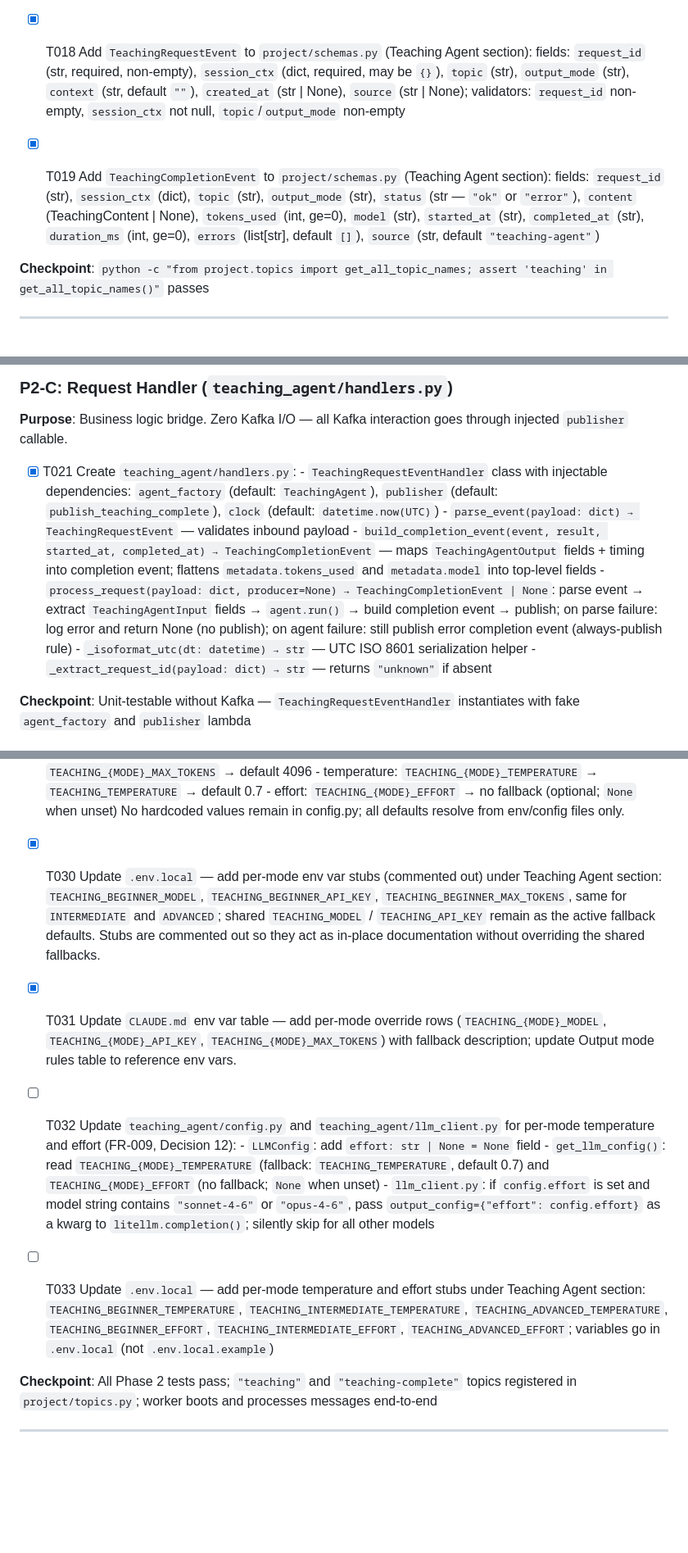
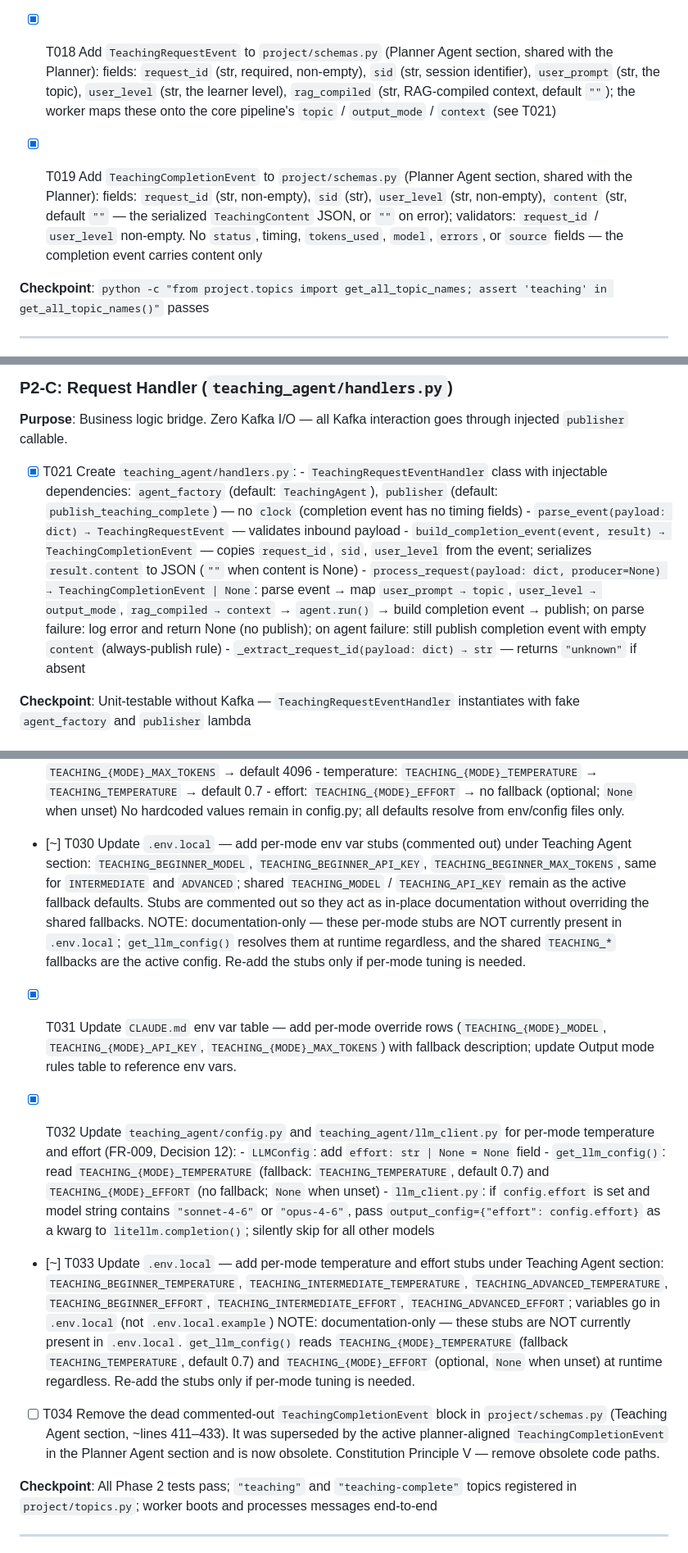
Before and after one commit to akarX23/deep-learn-project, a Markdown page: specs/002-teaching-agent/tasks.md, 3 parts joined by grey strips. Shown at 82% size. Drawn GitHub-style; blank space fills up the shorter version.

```diff
--- a/specs/002-teaching-agent/tasks.md
+++ b/specs/002-teaching-agent/tasks.md
@@ -90,18 +90,17 @@ Backend service will auto-bootstrap `"teaching"` and `"teaching-complete"` on ne
       returning `[PlannerTopics.TEACHING, TeachingTopics.TEACHING_COMPLETE]` — used by
       `TeachingWorker.start()` for startup topic presence check (mirrors `get_rag_topic_names()`)
 
-- [x] T018 Add `TeachingRequestEvent` to `project/schemas.py` (Teaching Agent section):
-      fields: `request_id` (str, required, non-empty), `session_ctx` (dict, required, may be `{}`),
-      `topic` (str), `output_mode` (str), `context` (str, default `""`),
-      `created_at` (str | None), `source` (str | None);
-      validators: `request_id` non-empty, `session_ctx` not null, `topic`/`output_mode` non-empty
+- [x] T018 Add `TeachingRequestEvent` to `project/schemas.py` (Planner Agent section, shared with the Planner):
+      fields: `request_id` (str, required, non-empty), `sid` (str, session identifier),
+      `user_prompt` (str, the topic), `user_level` (str, the learner level),
+      `rag_compiled` (str, RAG-compiled context, default `""`);
+      the worker maps these onto the core pipeline's `topic` / `output_mode` / `context` (see T021)
 
-- [x] T019 Add `TeachingCompletionEvent` to `project/schemas.py` (Teaching Agent section):
-      fields: `request_id` (str), `session_ctx` (dict), `topic` (str), `output_mode` (str),
-      `status` (str — `"ok"` or `"error"`), `content` (TeachingContent | None),
-      `tokens_used` (int, ge=0), `model` (str), `started_at` (str), `completed_at` (str),
-      `duration_ms` (int, ge=0), `errors` (list[str], default `[]`),
-      `source` (str, default `"teaching-agent"`)
+- [x] T019 Add `TeachingCompletionEvent` to `project/schemas.py` (Planner Agent section, shared with the Planner):
+      fields: `request_id` (str, non-empty), `sid` (str), `user_level` (str, non-empty),
+      `content` (str, default `""` — the serialized `TeachingContent` JSON, or `""` on error);
+      validators: `request_id` / `user_level` non-empty. No `status`, timing, `tokens_used`,
+      `model`, `errors`, or `source` fields — the completion event carries content only
 
 **Checkpoint**: `python -c "from project.topics import get_all_topic_names; assert 'teaching' in get_all_topic_names()"` passes
 
@@ -137,16 +136,16 @@ Backend service will auto-bootstrap `"teaching"` and `"teaching-complete"` on ne
 - [x] T021 Create `teaching_agent/handlers.py`:
       - `TeachingRequestEventHandler` class with injectable dependencies:
         `agent_factory` (default: `TeachingAgent`), `publisher` (default:
-        `publish_teaching_complete`), `clock` (default: `datetime.now(UTC)`)
+        `publish_teaching_complete`) — no `clock` (completion event has no timing fields)
       - `parse_event(payload: dict) → TeachingRequestEvent` — validates inbound payload
-      - `build_completion_event(event, result, started_at, completed_at) → TeachingCompletionEvent`
-        — maps `TeachingAgentOutput` fields + timing into completion event;
-        flattens `metadata.tokens_used` and `metadata.model` into top-level fields
+      - `build_completion_event(event, result) → TeachingCompletionEvent`
+        — copies `request_id`, `sid`, `user_level` from the event; serializes
+        `result.content` to JSON (`""` when content is None)
       - `process_request(payload: dict, producer=None) → TeachingCompletionEvent | None`:
-        parse event → extract `TeachingAgentInput` fields → `agent.run()` → build completion
-        event → publish; on parse failure: log error and return None (no publish);
-        on agent failure: still publish error completion event (always-publish rule)
-      - `_isoformat_utc(dt: datetime) → str` — UTC ISO 8601 serialization helper
+        parse event → map `user_prompt → topic`, `user_level → output_mode`,
+        `rag_compiled → context` → `agent.run()` → build completion event → publish;
+        on parse failure: log error and return None (no publish);
+        on agent failure: still publish completion event with empty `content` (always-publish rule)
       - `_extract_request_id(payload: dict) → str` — returns `"unknown"` if absent
 
 **Checkpoint**: Unit-testable without Kafka — `TeachingRequestEventHandler` instantiates with fake `agent_factory` and `publisher` lambda
@@ -239,17 +238,20 @@ Backend service will auto-bootstrap `"teaching"` and `"teaching-complete"` on ne
       - effort: `TEACHING_{MODE}_EFFORT` → no fallback (optional; `None` when unset)
       No hardcoded values remain in config.py; all defaults resolve from env/config files only.
 
-- [x] T030 Update `.env.local` — add per-mode env var stubs (commented out) under Teaching Agent section:
+- [~] T030 Update `.env.local` — add per-mode env var stubs (commented out) under Teaching Agent section:
       `TEACHING_BEGINNER_MODEL`, `TEACHING_BEGINNER_API_KEY`, `TEACHING_BEGINNER_MAX_TOKENS`,
       same for `INTERMEDIATE` and `ADVANCED`; shared `TEACHING_MODEL` / `TEACHING_API_KEY`
       remain as the active fallback defaults. Stubs are commented out so they act as
       in-place documentation without overriding the shared fallbacks.
+      NOTE: documentation-only — these per-mode stubs are NOT currently present in `.env.local`;
+      `get_llm_config()` resolves them at runtime regardless, and the shared `TEACHING_*`
+      fallbacks are the active config. Re-add the stubs only if per-mode tuning is needed.
 
 - [x] T031 Update `CLAUDE.md` env var table — add per-mode override rows
       (`TEACHING_{MODE}_MODEL`, `TEACHING_{MODE}_API_KEY`, `TEACHING_{MODE}_MAX_TOKENS`)
       with fallback description; update Output mode rules table to reference env vars.
 
-- [ ] T032 Update `teaching_agent/config.py` and `teaching_agent/llm_client.py` for per-mode
+- [x] T032 Update `teaching_agent/config.py` and `teaching_agent/llm_client.py` for per-mode
       temperature and effort (FR-009, Decision 12):
       - `LLMConfig`: add `effort: str | None = None` field
       - `get_llm_config()`: read `TEACHING_{MODE}_TEMPERATURE` (fallback: `TEACHING_TEMPERATURE`,
@@ -258,10 +260,19 @@ Backend service will auto-bootstrap `"teaching"` and `"teaching-complete"` on ne
         `"opus-4-6"`, pass `output_config={"effort": config.effort}` as a kwarg to
         `litellm.completion()`; silently skip for all other models
 
-- [ ] T033 Update `.env.local` — add per-mode temperature and effort stubs under Teaching Agent
+- [~] T033 Update `.env.local` — add per-mode temperature and effort stubs under Teaching Agent
       section: `TEACHING_BEGINNER_TEMPERATURE`, `TEACHING_INTERMEDIATE_TEMPERATURE`,
       `TEACHING_ADVANCED_TEMPERATURE`, `TEACHING_BEGINNER_EFFORT`, `TEACHING_INTERMEDIATE_EFFORT`,
       `TEACHING_ADVANCED_EFFORT`; variables go in `.env.local` (not `.env.local.example`)
+      NOTE: documentation-only — these stubs are NOT currently present in `.env.local`.
+      `get_llm_config()` reads `TEACHING_{MODE}_TEMPERATURE` (fallback `TEACHING_TEMPERATURE`,
+      default 0.7) and `TEACHING_{MODE}_EFFORT` (optional, `None` when unset) at runtime
+      regardless. Re-add the stubs only if per-mode tuning is needed.
+
+- [ ] T034 Remove the dead commented-out `TeachingCompletionEvent` block in
+      `project/schemas.py` (Teaching Agent section, ~lines 411–433). It was superseded by the
+      active planner-aligned `TeachingCompletionEvent` in the Planner Agent section and is now
+      obsolete. Constitution Principle V — remove obsolete code paths.
 
 **Checkpoint**: All Phase 2 tests pass; `"teaching"` and `"teaching-complete"` topics
 registered in `project/topics.py`; worker boots and processes messages end-to-end
```
Also changed, not shown: specs/002-teaching-agent/plan.md (+2 -2 lines), specs/002-teaching-agent/spec.md (+17 -17 lines).
